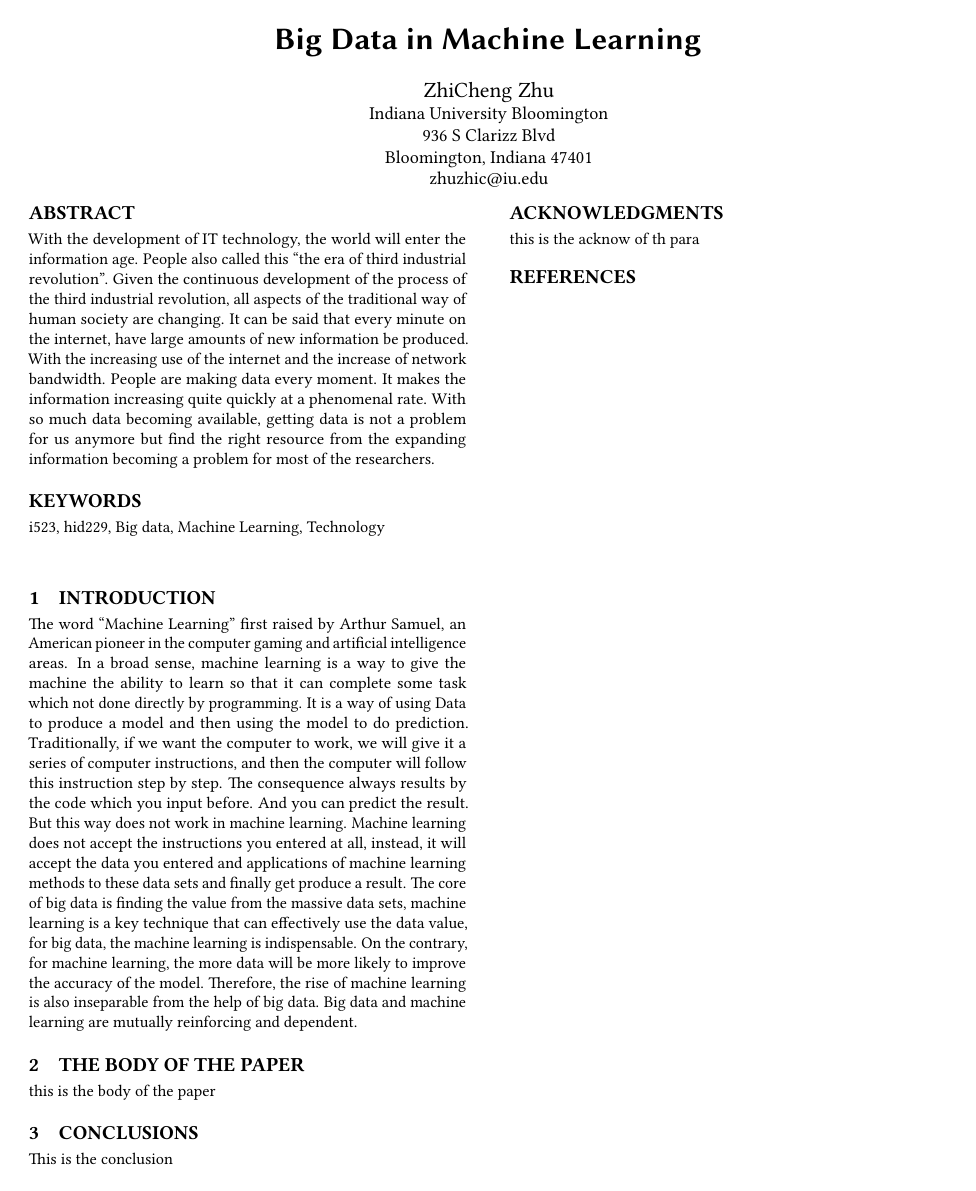
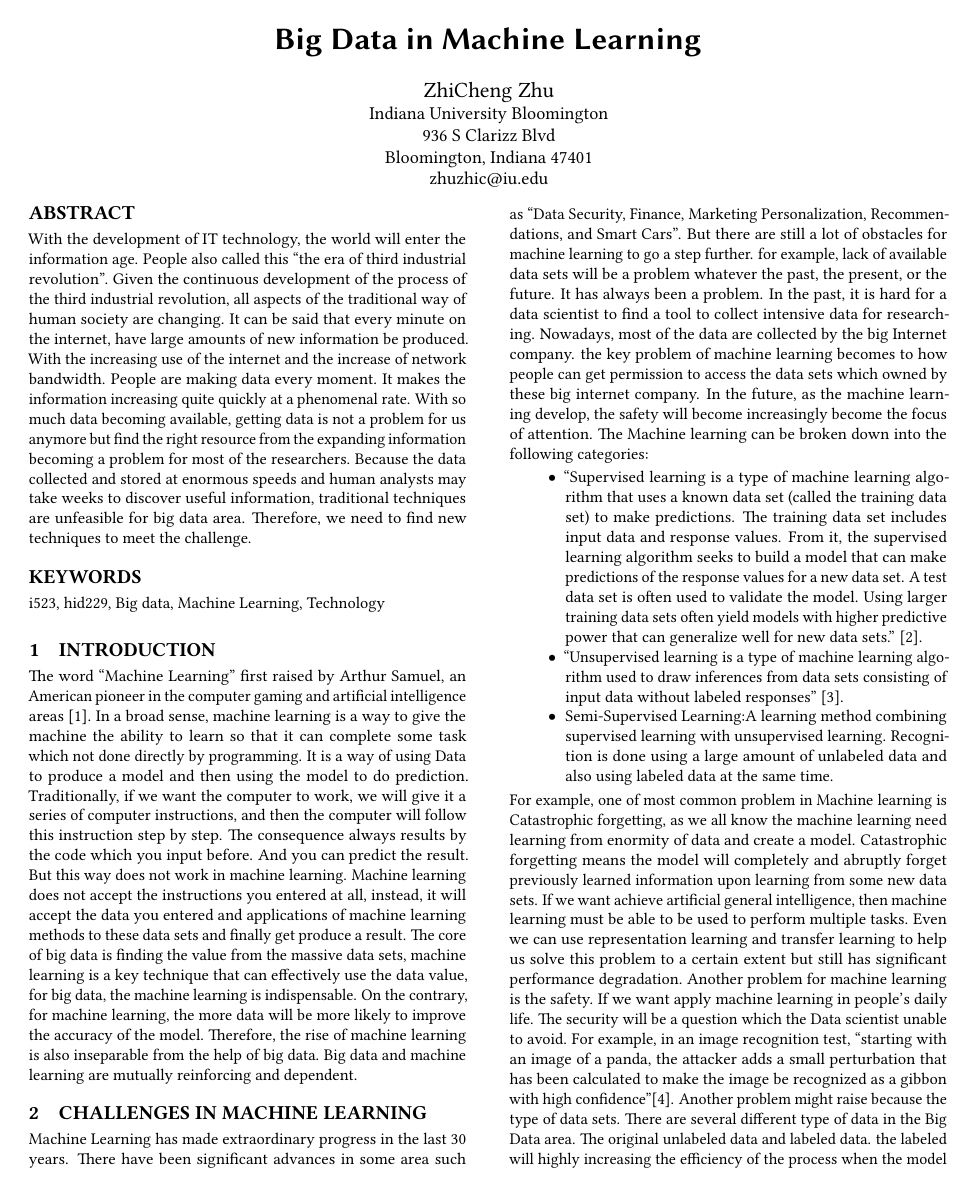
Before and after one commit to bigdata-i523/hid229, a LaTeX paper (paper1/report.tex): the whole page before the commit and page 1 of 2 after it. Compiled offline with pdfLaTeX.

Commit message:
Update report.tex

```diff
--- a/paper1/report.tex
+++ b/paper1/report.tex
@@ -28,7 +28,7 @@
 
 \begin{abstract}
 
-    With the development of IT technology, the world will enter the information age. People also called this “the era of third industrial revolution”. Given the continuous development of the process of the third industrial revolution, all aspects of the traditional way of human society are changing. It can be said that every minute on the internet, have large amounts of new information be produced. With the increasing use of the internet and the increase of network bandwidth. People are making data every moment. It makes the information increasing quite quickly at a phenomenal rate. With so much data becoming available, getting data is not a problem for us anymore but find the right resource from the expanding information becoming a problem for most of the researchers.
+    With the development of IT technology, the world will enter the information age. People also called this ``the era of third industrial revolution''. Given the continuous development of the process of the third industrial revolution, all aspects of the traditional way of human society are changing. It can be said that every minute on the internet, have large amounts of new information be produced. With the increasing use of the internet and the increase of network bandwidth. People are making data every moment. It makes the information increasing quite quickly at a phenomenal rate. With so much data becoming available, getting data is not a problem for us anymore but find the right resource from the expanding information becoming a problem for most of the researchers. Because the data collected and stored at enormous speeds and human analysts may take weeks to discover useful information, traditional techniques are unfeasible for big data area. Therefore, we need to find new techniques to meet the challenge.
 
 \end{abstract}
 
@@ -37,17 +37,27 @@
 \maketitle
 
 \section{Introduction}
-The word ``Machine Learning'' first raised by Arthur Samuel, an American pioneer in the computer gaming and artificial intelligence areas. In a broad sense, machine learning is a way to give the machine the ability to learn so that it can complete some task which not done directly by programming. It is a way of using Data to produce a model and then using the model to do prediction. Traditionally, if we want the computer to work, we will give it a series of computer instructions, and then the computer will follow this instruction step by step. The consequence always results by the code which you input before. And you can predict the result. But this way does not work in machine learning. Machine learning does not accept the instructions you entered at all, instead, it will accept the data you entered and applications of machine learning methods to these data sets and finally get produce a result. The core of big data is finding the value from the massive data sets, machine learning is a key technique that can effectively use the data value, for big data, the machine learning is indispensable. On the contrary, for machine learning, the more data will be more likely to improve the accuracy of the model. Therefore, the rise of machine learning is also inseparable from the help of big data. Big data and machine learning are mutually reinforcing and dependent.
+The word ``Machine Learning'' first raised by Arthur Samuel, an American pioneer in the computer gaming and artificial intelligence areas \cite{Kohavi1}. In a broad sense, machine learning is a way to give the machine the ability to learn so that it can complete some task which not done directly by programming. It is a way of using Data to produce a model and then using the model to do prediction. Traditionally, if we want the computer to work, we will give it a series of computer instructions, and then the computer will follow this instruction step by step. The consequence always results by the code which you input before. And you can predict the result. But this way does not work in machine learning. Machine learning does not accept the instructions you entered at all, instead, it will accept the data you entered and applications of machine learning methods to these data sets and finally get produce a result. The core of big data is finding the value from the massive data sets, machine learning is a key technique that can effectively use the data value, for big data, the machine learning is indispensable. On the contrary, for machine learning, the more data will be more likely to improve the accuracy of the model. Therefore, the rise of machine learning is also inseparable from the help of big data. Big data and machine learning are mutually reinforcing and dependent.
+
+\section{Challenges in Machine learning}
+Machine Learning has made extraordinary progress in the last 30 years. There have been significant advances in some area such as ``Data Security, Finance, Marketing Personalization, Recommendations, and Smart Cars''. But there are still a lot of obstacles for machine learning to go a step further. for example, lack of available data sets will be a problem whatever the past, the present, or the future. It has always been a problem. In the past, it is hard for a data scientist to find a tool to collect intensive data for researching. Nowadays, most of the data are collected by the big Internet company. the key problem of machine learning becomes to how people can get permission to access the data sets which owned by these big internet company. In the future, as the machine learning develop, the safety will become increasingly become the focus of attention. The Machine learning can be broken down into the following categories:
+\begin{itemize}
+
+  \item ``Supervised learning is a type of machine learning algorithm that uses a known data set (called the training data set) to make predictions. The training data set includes input data and response values. From it, the supervised learning algorithm seeks to build a model that can make predictions of the response values for a new data set. A test data set is often used to validate the model. Using larger training data sets often yield models with higher predictive power that can generalize well for new data sets.'' \cite{Mathworks02}.
+
+
+  \item ``Unsupervised learning is a type of machine learning algorithm used to draw inferences from data sets consisting of input data without labeled responses'' \cite{Mathworks01}.
+
+
+  \item Semi-Supervised Learning:A learning method combining supervised learning with unsupervised learning. Recognition is done using a large amount of unlabeled data and also using labeled data at the same time.
 
 
 
-
-
-\section{The Body of The Paper}
-
-this is the body of the paper
-
-
+\end{itemize}
+For example, one of most common problem in Machine learning is Catastrophic forgetting, as we all know the machine learning need learning from enormity of data and create a model. Catastrophic forgetting means the model will completely and abruptly forget previously learned information upon learning from some new data sets. If we want achieve artificial general intelligence, then machine learning must be able to be used to perform multiple tasks. Even we can use representation learning and transfer learning to help us solve this problem to a certain extent but still has significant performance degradation.
+Another problem for machine learning is the safety. If we want apply machine learning in people’s daily life. The security will be a question which the Data scientist unable to avoid. For example, in an image recognition test, ``starting with an image of a panda, the attacker adds a small perturbation that has been calculated to make the image be recognized as a gibbon with high confidence''\cite{Ophir}.
+Another problem might raise because the type of data sets. There are several different type of data in the Big Data area. The original unlabeled data and labeled data. the labeled will highly increasing the efficiency of the process when the model start to learning. Also, it will make the model more accurate when them do recognition. But the fact is even though the data increasing quite quickly at a phenomenal rate, with 2.5 quintillion bytes a day. but most of these data are unlabeled, which means these data are useless for supervised learning. and it also not suitable for deep learning which is the subset of machine learning.
+\section{Applications in Machine Learning}
 
 \section{Conclusions}
 
```
